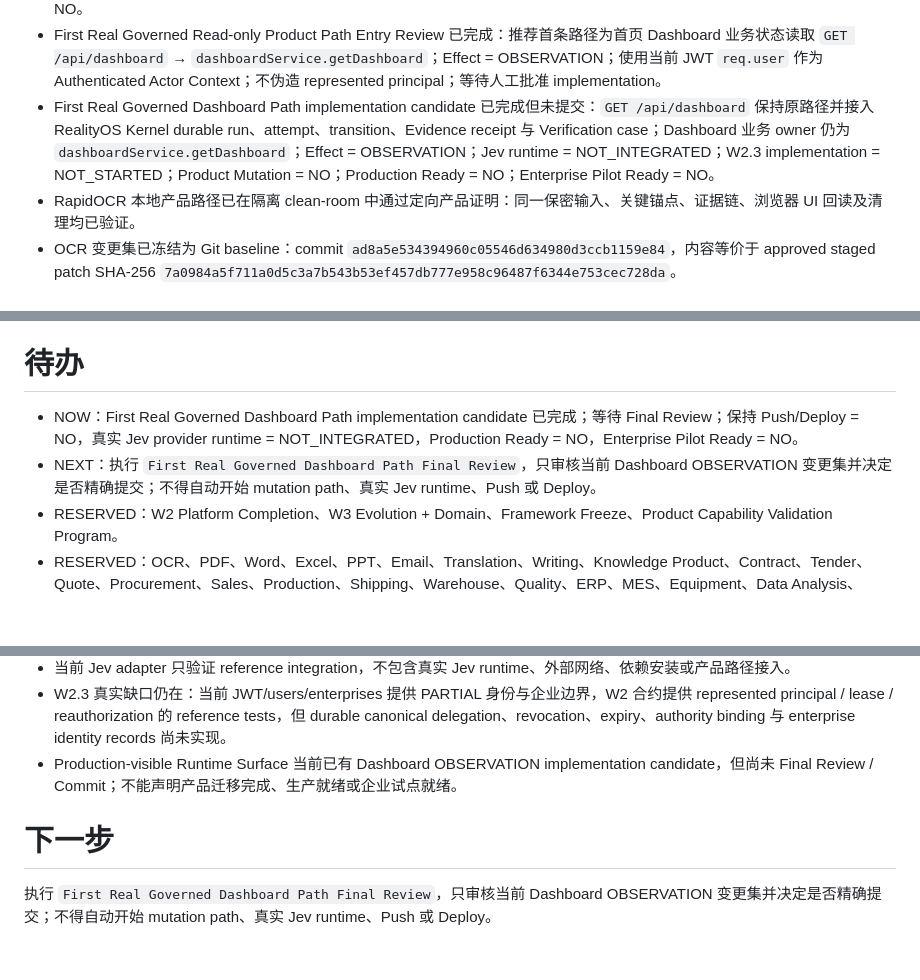
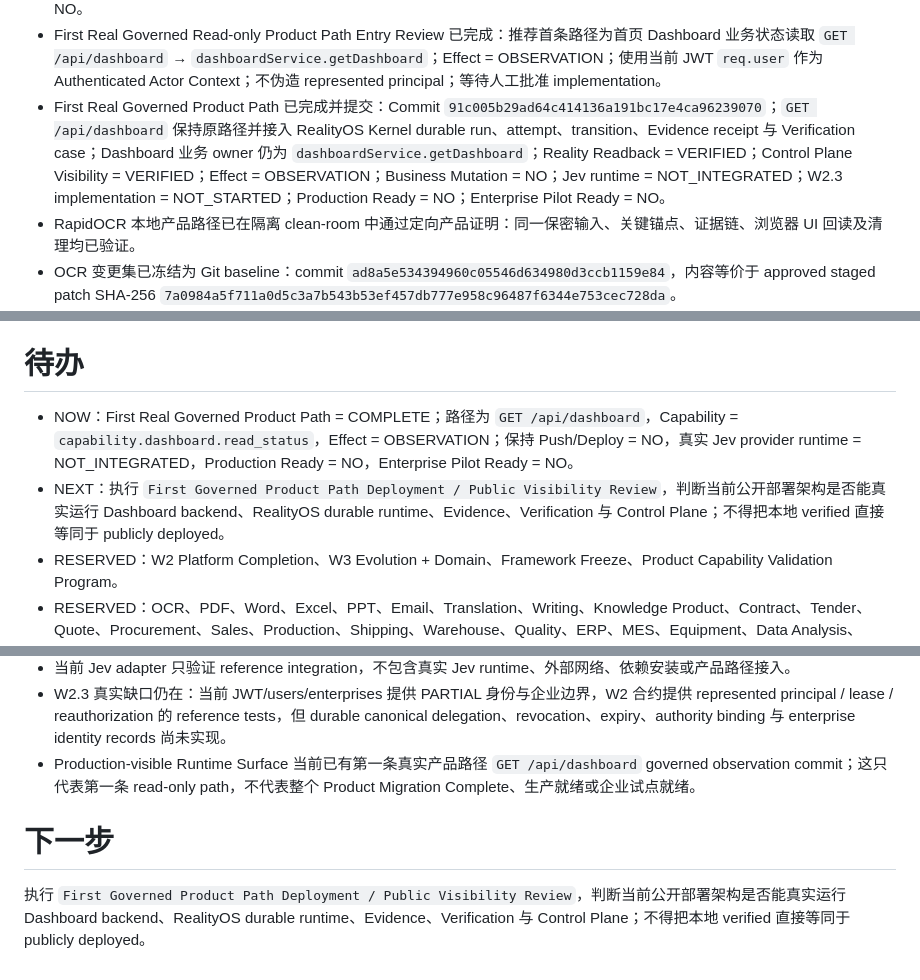
Before and after one commit to shirunjies8-png/personal-ai-os-ai-ai-erp, a Markdown page: project.md, 3 parts joined by grey strips. Drawn GitHub-style; blank space fills up the shorter version.

Commit message:
chore(project): record first real governed product path completion

```diff
--- a/project.md
+++ b/project.md
@@ -18,7 +18,7 @@
 - Post-Jev Mainline Decision Review 已完成：决策为 RETURN_TO_W2_3；真实 Jev runtime 保持 RESERVED / NOT_CURRENT_HARD_DEPENDENCY。W2.3 Enterprise Identity / Organization / Delegation / Authority Entry Review 已完成；首个建议切片为 Durable Enterprise Identity + Represented Principal + Delegation Binding，等待人工批准；W2.3 implementation = NOT_STARTED。
 - Production-visible Runtime Surface first slice 已完成并提交：Commit `f157ff4cb842311674c39d0da59fd849236867c6`；Control Plane = READ_ONLY；Mock/Fake data = NONE；FIRST_REAL_GOVERNED_PRODUCT_PATH = NOT_YET_INTEGRATED；W2.3 implementation = NOT_STARTED；Production Ready = NO；Enterprise Pilot Ready = NO。
 - First Real Governed Read-only Product Path Entry Review 已完成：推荐首条路径为首页 Dashboard 业务状态读取 `GET /api/dashboard` → `dashboardService.getDashboard`；Effect = OBSERVATION；使用当前 JWT `req.user` 作为 Authenticated Actor Context；不伪造 represented principal；等待人工批准 implementation。
-- First Real Governed Dashboard Path implementation candidate 已完成但未提交：`GET /api/dashboard` 保持原路径并接入 RealityOS Kernel durable run、attempt、transition、Evidence receipt 与 Verification case；Dashboard 业务 owner 仍为 `dashboardService.getDashboard`；Effect = OBSERVATION；Jev runtime = NOT_INTEGRATED；W2.3 implementation = NOT_STARTED；Product Mutation = NO；Production Ready = NO；Enterprise Pilot Ready = NO。
+- First Real Governed Product Path 已完成并提交：Commit `91c005b29ad64c414136a191bc17e4ca96239070`；`GET /api/dashboard` 保持原路径并接入 RealityOS Kernel durable run、attempt、transition、Evidence receipt 与 Verification case；Dashboard 业务 owner 仍为 `dashboardService.getDashboard`；Reality Readback = VERIFIED；Control Plane Visibility = VERIFIED；Effect = OBSERVATION；Business Mutation = NO；Jev runtime = NOT_INTEGRATED；W2.3 implementation = NOT_STARTED；Production Ready = NO；Enterprise Pilot Ready = NO。
 - RapidOCR 本地产品路径已在隔离 clean-room 中通过定向产品证明：同一保密输入、关键锚点、证据链、浏览器 UI 回读及清理均已验证。
 - OCR 变更集已冻结为 Git baseline：commit `ad8a5e534394960c05546d634980d3ccb1159e84`，内容等价于 approved staged patch SHA-256 `7a0984a5f711a0d5c3a7b543b53ef457db777e958c96487f6344e753cec728da`。
 - 已按 `tools/ocr-benchmark/rapidocr311.lock` 恢复持久化私有 RapidOCR Python 3.11 runtime：RapidOCR `3.9.2`、ONNX Runtime `1.29.0`、det/cls/rec 均使用 `CPUExecutionProvider`。
@@ -46,8 +46,8 @@
 
 # 待办
 
-- NOW：First Real Governed Dashboard Path implementation candidate 已完成；等待 Final Review；保持 Push/Deploy = NO，真实 Jev provider runtime = NOT_INTEGRATED，Production Ready = NO，Enterprise Pilot Ready = NO。
-- NEXT：执行 `First Real Governed Dashboard Path Final Review`，只审核当前 Dashboard OBSERVATION 变更集并决定是否精确提交；不得自动开始 mutation path、真实 Jev runtime、Push 或 Deploy。
+- NOW：First Real Governed Product Path = COMPLETE；路径为 `GET /api/dashboard`，Capability = `capability.dashboard.read_status`，Effect = OBSERVATION；保持 Push/Deploy = NO，真实 Jev provider runtime = NOT_INTEGRATED，Production Ready = NO，Enterprise Pilot Ready = NO。
+- NEXT：执行 `First Governed Product Path Deployment / Public Visibility Review`，判断当前公开部署架构是否能真实运行 Dashboard backend、RealityOS durable runtime、Evidence、Verification 与 Control Plane；不得把本地 verified 直接等同于 publicly deployed。
 - RESERVED：W2 Platform Completion、W3 Evolution + Domain、Framework Freeze、Product Capability Validation Program。
 - RESERVED：OCR、PDF、Word、Excel、PPT、Email、Translation、Writing、Knowledge Product、Contract、Tender、Quote、Procurement、Sales、Production、Shipping、Warehouse、Quality、ERP、MES、Equipment、Data Analysis、GEO、WorkBuddy、Agent Economy、Robot、Physical AI、Effect Reality Closure Demo 均后移到 Product Validation Backlog。
 - RESERVED：在 OCR 变更正式集成后，使用用户明确提供的原始乱码文件执行同输入产品 Reality Proof；未获得该输入不得关闭真实用户 OCR 乱码问题。
@@ -70,8 +70,8 @@
 - Jev/TypeSafe 仍未集成；未来接入必须保持模型输出只是 Evidence，不能替代 Authority、Effect Runtime、Security/Data Egress Policy、Verification 或 Human Control。
 - 当前 Jev adapter 只验证 reference integration，不包含真实 Jev runtime、外部网络、依赖安装或产品路径接入。
 - W2.3 真实缺口仍在：当前 JWT/users/enterprises 提供 PARTIAL 身份与企业边界，W2 合约提供 represented principal / lease / reauthorization 的 reference tests，但 durable canonical delegation、revocation、expiry、authority binding 与 enterprise identity records 尚未实现。
-- Production-visible Runtime Surface 当前已有 Dashboard OBSERVATION implementation candidate，但尚未 Final Review / Commit；不能声明产品迁移完成、生产就绪或企业试点就绪。
+- Production-visible Runtime Surface 当前已有第一条真实产品路径 `GET /api/dashboard` governed observation commit；这只代表第一条 read-only path，不代表整个 Product Migration Complete、生产就绪或企业试点就绪。
 
 # 下一步
 
-执行 `First Real Governed Dashboard Path Final Review`，只审核当前 Dashboard OBSERVATION 变更集并决定是否精确提交；不得自动开始 mutation path、真实 Jev runtime、Push 或 Deploy。
+执行 `First Governed Product Path Deployment / Public Visibility Review`，判断当前公开部署架构是否能真实运行 Dashboard backend、RealityOS durable runtime、Evidence、Verification 与 Control Plane；不得把本地 verified 直接等同于 publicly deployed。
```
